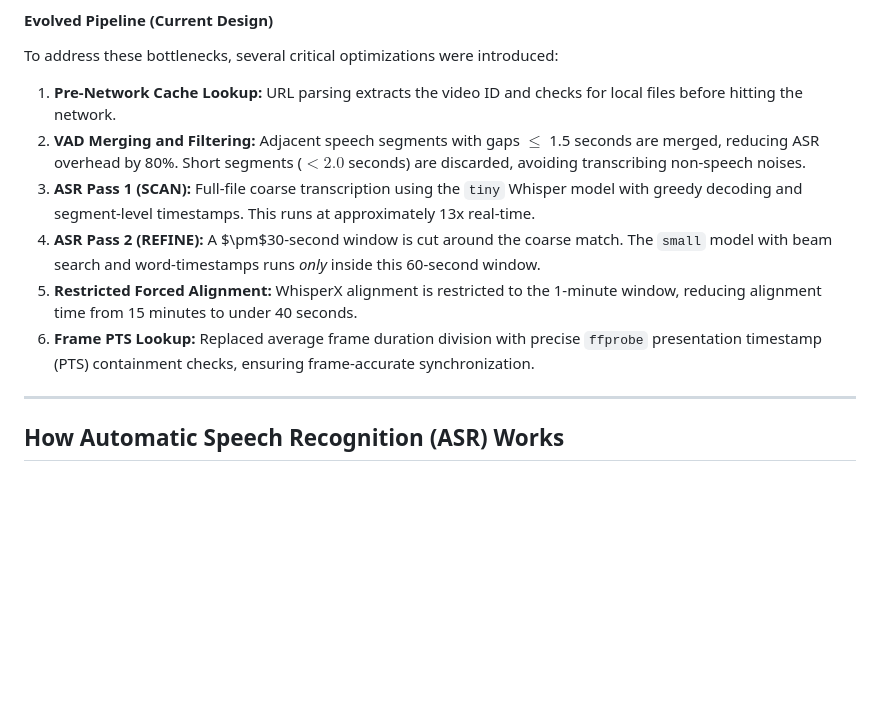
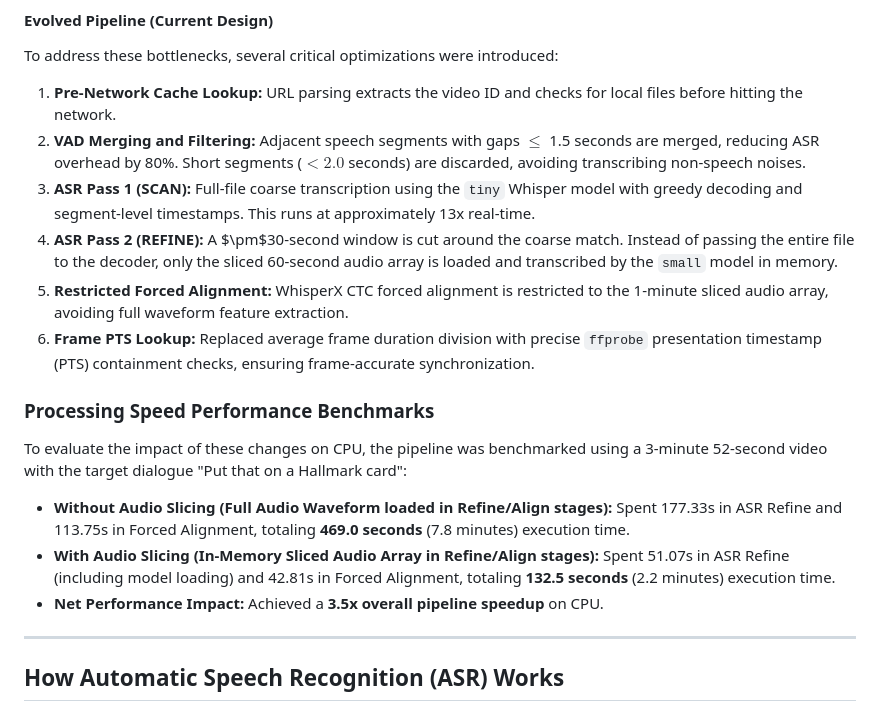
Before and after one commit to Selak007/Quest1, a Markdown page: README.md, the part around the change. Drawn GitHub-style; blank space fills up the shorter version.

Commit message:
Update README.md with sliced audio performance benchmarks

```diff
--- a/README.md
+++ b/README.md
@@ -66,9 +66,15 @@ To address these bottlenecks, several critical optimizations were introduced:
 1. **Pre-Network Cache Lookup:** URL parsing extracts the video ID and checks for local files before hitting the network.
 2. **VAD Merging and Filtering:** Adjacent speech segments with gaps $\le$ 1.5 seconds are merged, reducing ASR overhead by 80%. Short segments ($< 2.0$ seconds) are discarded, avoiding transcribing non-speech noises.
 3. **ASR Pass 1 (SCAN):** Full-file coarse transcription using the `tiny` Whisper model with greedy decoding and segment-level timestamps. This runs at approximately 13x real-time.
-4. **ASR Pass 2 (REFINE):** A $\pm$30-second window is cut around the coarse match. The `small` model with beam search and word-timestamps runs *only* inside this 60-second window.
-5. **Restricted Forced Alignment:** WhisperX alignment is restricted to the 1-minute window, reducing alignment time from 15 minutes to under 40 seconds.
+4. **ASR Pass 2 (REFINE):** A $\pm$30-second window is cut around the coarse match. Instead of passing the entire file to the decoder, only the sliced 60-second audio array is loaded and transcribed by the `small` model in memory.
+5. **Restricted Forced Alignment:** WhisperX CTC forced alignment is restricted to the 1-minute sliced audio array, avoiding full waveform feature extraction.
 6. **Frame PTS Lookup:** Replaced average frame duration division with precise `ffprobe` presentation timestamp (PTS) containment checks, ensuring frame-accurate synchronization.
+
+### Processing Speed Performance Benchmarks
+To evaluate the impact of these changes on CPU, the pipeline was benchmarked using a 3-minute 52-second video with the target dialogue "Put that on a Hallmark card":
+*   **Without Audio Slicing (Full Audio Waveform loaded in Refine/Align stages):** Spent 177.33s in ASR Refine and 113.75s in Forced Alignment, totaling **469.0 seconds** (7.8 minutes) execution time.
+*   **With Audio Slicing (In-Memory Sliced Audio Array in Refine/Align stages):** Spent 51.07s in ASR Refine (including model loading) and 42.81s in Forced Alignment, totaling **132.5 seconds** (2.2 minutes) execution time.
+*   **Net Performance Impact:** Achieved a **3.5x overall pipeline speedup** on CPU.
 
 ---
 
```
